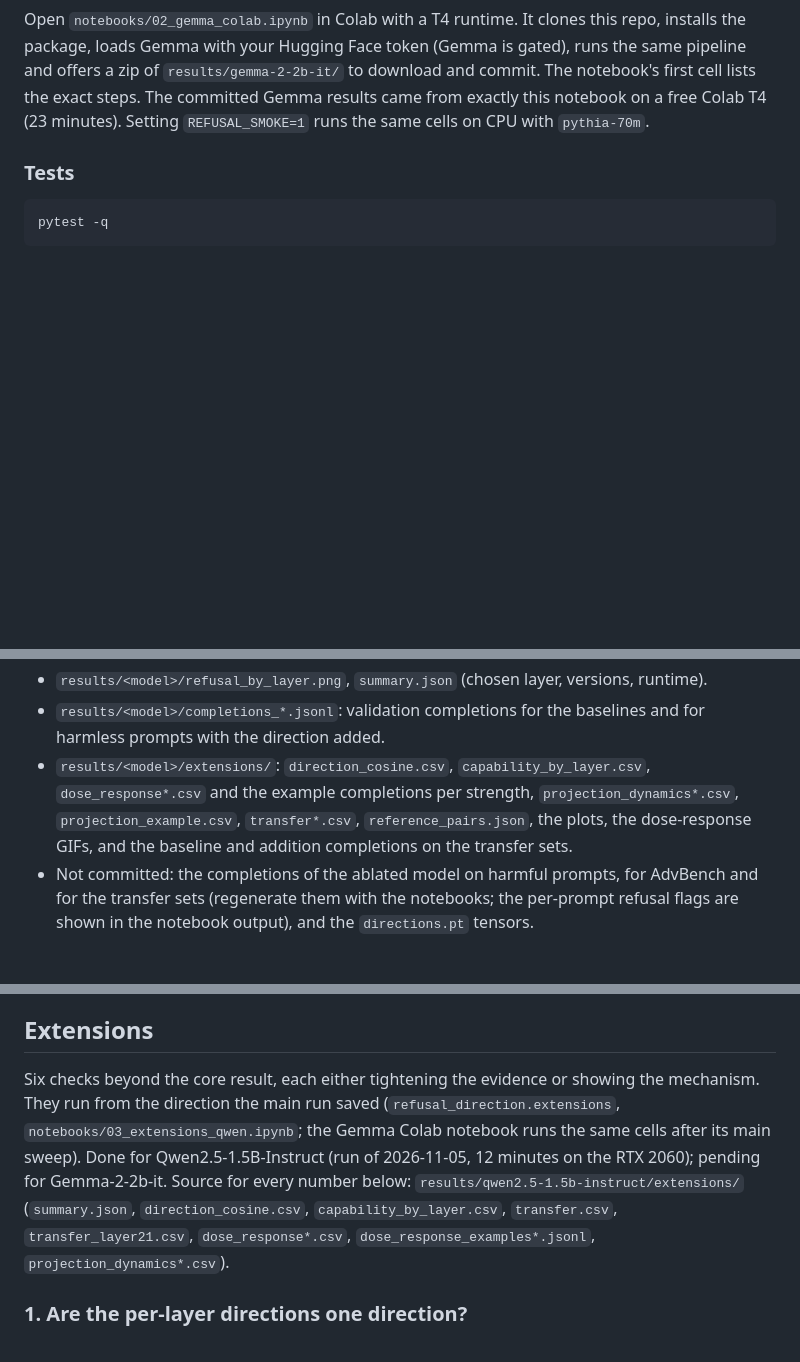
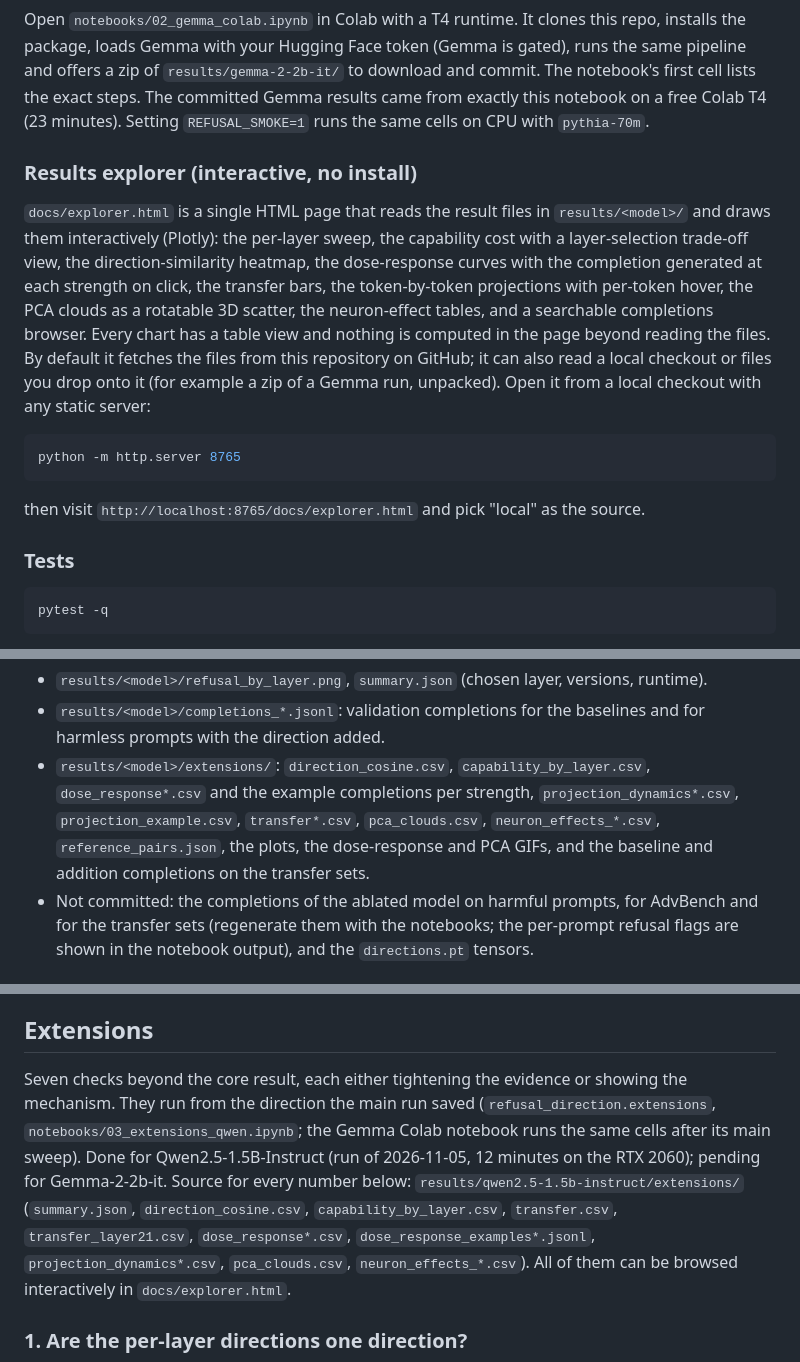
Before and after one commit to ORmanius/refusal-direction-replication, a Markdown page: README.md, 3 parts joined by grey strips. Drawn GitHub-style; blank space fills up the shorter version.

````diff
--- a/README.md
+++ b/README.md
@@ -109,6 +110,24 @@ pipeline and offers a zip of `results/gemma-2-2b-it/` to download and commit. Th
 first cell lists the exact steps. The committed Gemma results came from exactly this notebook on a
 free Colab T4 (23 minutes). Setting `REFUSAL_SMOKE=1` runs the same cells on CPU with `pythia-70m`.
 
+### Results explorer (interactive, no install)
+
+`docs/explorer.html` is a single HTML page that reads the result files in `results/<model>/`
+and draws them interactively (Plotly): the per-layer sweep, the capability cost with a
+layer-selection trade-off view, the direction-similarity heatmap, the dose-response curves with
+the completion generated at each strength on click, the transfer bars, the token-by-token
+projections with per-token hover, the PCA clouds as a rotatable 3D scatter, the neuron-effect
+tables, and a searchable completions browser. Every chart has a table view and nothing is
+computed in the page beyond reading the files. By default it fetches the files from this
+repository on GitHub; it can also read a local checkout or files you drop onto it (for example a
+zip of a Gemma run, unpacked). Open it from a local checkout with any static server:
+
+```bash
+python -m http.server 8765
+```
+
+then visit `http://localhost:8765/docs/explorer.html` and pick "local" as the source.
+
 ### Tests
 
 ```bash
@@ -129,8 +148,9 @@ Actions runs both on every push (CPU PyTorch).
 * `results/<model>/completions_*.jsonl`: validation completions for the baselines and for harmless prompts with the direction added.
 * `results/<model>/extensions/`: `direction_cosine.csv`, `capability_by_layer.csv`,
   `dose_response*.csv` and the example completions per strength, `projection_dynamics*.csv`,
-  `projection_example.csv`, `transfer*.csv`, `reference_pairs.json`, the plots, the
-  dose-response GIFs, and the baseline and addition completions on the transfer sets.
+  `projection_example.csv`, `transfer*.csv`, `pca_clouds.csv`, `neuron_effects_*.csv`,
+  `reference_pairs.json`, the plots, the dose-response and PCA GIFs, and the baseline and
+  addition completions on the transfer sets.
 * Not committed: the completions of the ablated model on harmful prompts, for AdvBench and for
   the transfer sets (regenerate them with the notebooks; the per-prompt refusal flags are shown
   in the notebook output), and the `directions.pt` tensors.
@@ -198,14 +218,15 @@ prompts when added, with coherent completions in both directions (see the commit
 
 ## Extensions
 
-Six checks beyond the core result, each either tightening the evidence or showing the
+Seven checks beyond the core result, each either tightening the evidence or showing the
 mechanism. They run from the direction the main run saved (`refusal_direction.extensions`,
 `notebooks/03_extensions_qwen.ipynb`; the Gemma Colab notebook runs the same cells after its
 main sweep). Done for Qwen2.5-1.5B-Instruct (run of 2026-11-05, 12 minutes on the RTX 2060);
 pending for Gemma-2-2b-it. Source for every number below:
 `results/qwen2.5-1.5b-instruct/extensions/` (`summary.json`, `direction_cosine.csv`,
 `capability_by_layer.csv`, `transfer.csv`, `transfer_layer21.csv`, `dose_response*.csv`,
-`dose_response_examples*.jsonl`, `projection_dynamics*.csv`).
+`dose_response_examples*.jsonl`, `projection_dynamics*.csv`, `pca_clouds.csv`,
+`neuron_effects_*.csv`). All of them can be browsed interactively in `docs/explorer.html`.
 
 ### 1. Are the per-layer directions one direction?
 
````
Also changed, not shown: other parts of README.md (+28 -1 lines), results/qwen2.5-1.5b-instruct/extensions/capability_by_layer.png, results/qwen2.5-1.5b-instruct/extensions/neuron_effects.png (added), results/qwen2.5-1.5b-instruct/extensions/pca_clouds.png (added), 11 other files.
